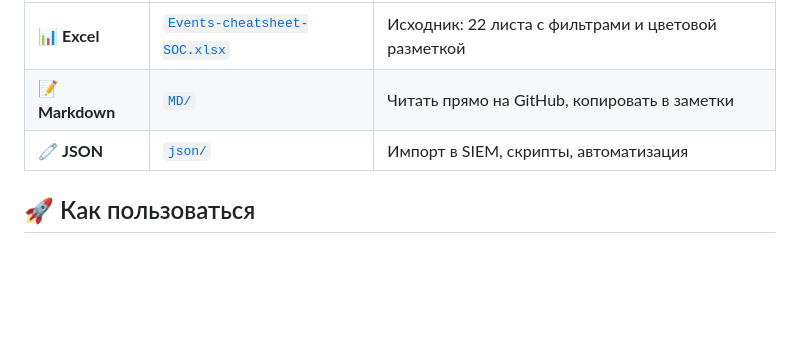
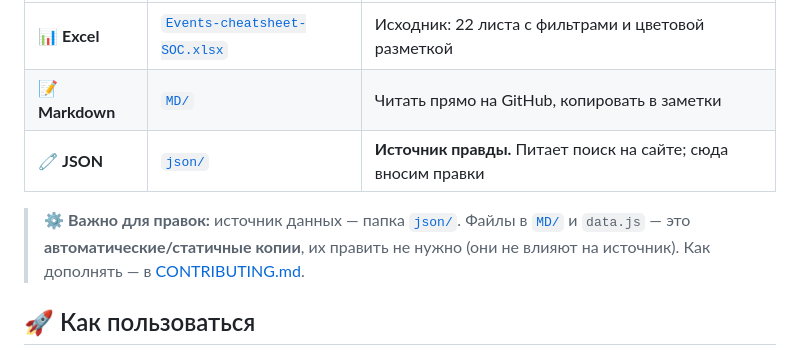
Before and after one commit to 5yn7hp0w3r/soc-events-cheatsheet, a Markdown page: README.md, the part around the change. GitHub-like rendering; blank space fills up the shorter version.

Commit message:
docs: пометка в README — источник правды json/, MD/data.js не править

```diff
--- a/README.md
+++ b/README.md
@@ -94,7 +94,9 @@
 |:--|:--|:--|
 | 📊 **Excel** | [`Events-cheatsheet-SOC.xlsx`](Events-cheatsheet-SOC.xlsx) | Исходник: 22 листа с фильтрами и цветовой разметкой |
 | 📝 **Markdown** | [`MD/`](MD/) | Читать прямо на GitHub, копировать в заметки |
-| 🧷 **JSON** | [`json/`](json/) | Импорт в SIEM, скрипты, автоматизация |
+| 🧷 **JSON** | [`json/`](json/) | **Источник правды.** Питает поиск на сайте; сюда вносим правки |
+
+> ⚙️ **Важно для правок:** источник данных — папка [`json/`](json/). Файлы в [`MD/`](MD/) и `data.js` — это **автоматические/статичные копии**, их править не нужно (они не влияют на источник). Как дополнять — в [CONTRIBUTING.md](CONTRIBUTING.md).
 
 ## 🚀 Как пользоваться
 
```
